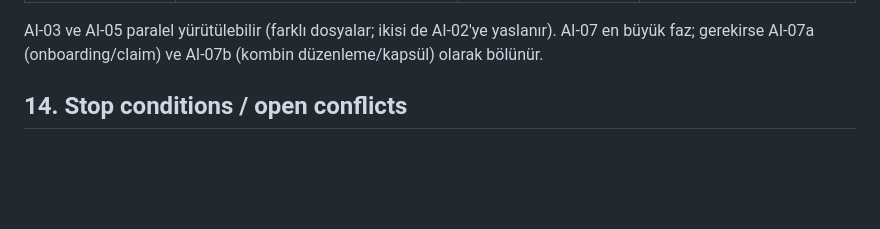
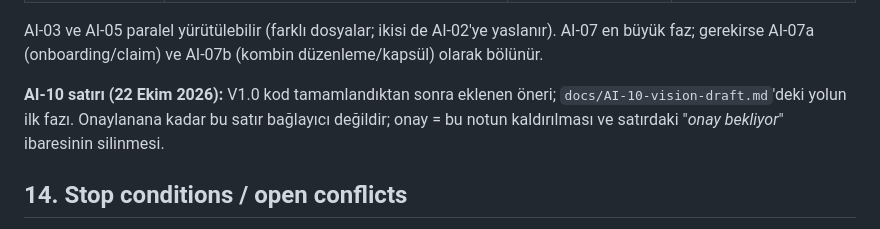
Before and after one commit to fatmakyldz/SmartWardrobe-AI, a Markdown page: docs/AI-00-foundation.md, the part around one of its changes. Rendered like a GitHub page; blank space fills up the shorter version.

```diff
--- a/docs/AI-00-foundation.md
+++ b/docs/AI-00-foundation.md
@@ -403,5 +404,7 @@ Sıra mevcut koddaki bağımlılıklara göre belirlendi; önerilen listeden tek
 
 AI-03 ve AI-05 paralel yürütülebilir (farklı dosyalar; ikisi de AI-02'ye yaslanır). AI-07 en büyük faz; gerekirse AI-07a (onboarding/claim) ve AI-07b (kombin düzenleme/kapsül) olarak bölünür.
+
+**AI-10 satırı (22 Ekim 2026):** V1.0 kod tamamlandıktan sonra eklenen öneri; `docs/AI-10-vision-draft.md`'deki yolun ilk fazı. Onaylanana kadar bu satır bağlayıcı değildir; onay = bu notun kaldırılması ve satırdaki "*onay bekliyor*" ibaresinin silinmesi.
 
 ## 14. Stop conditions / open conflicts
 
```
Also changed, not shown: other parts of docs/AI-00-foundation.md (+1 -0 lines), docs/AI-10-vision-draft.md (+21 -0 lines).
